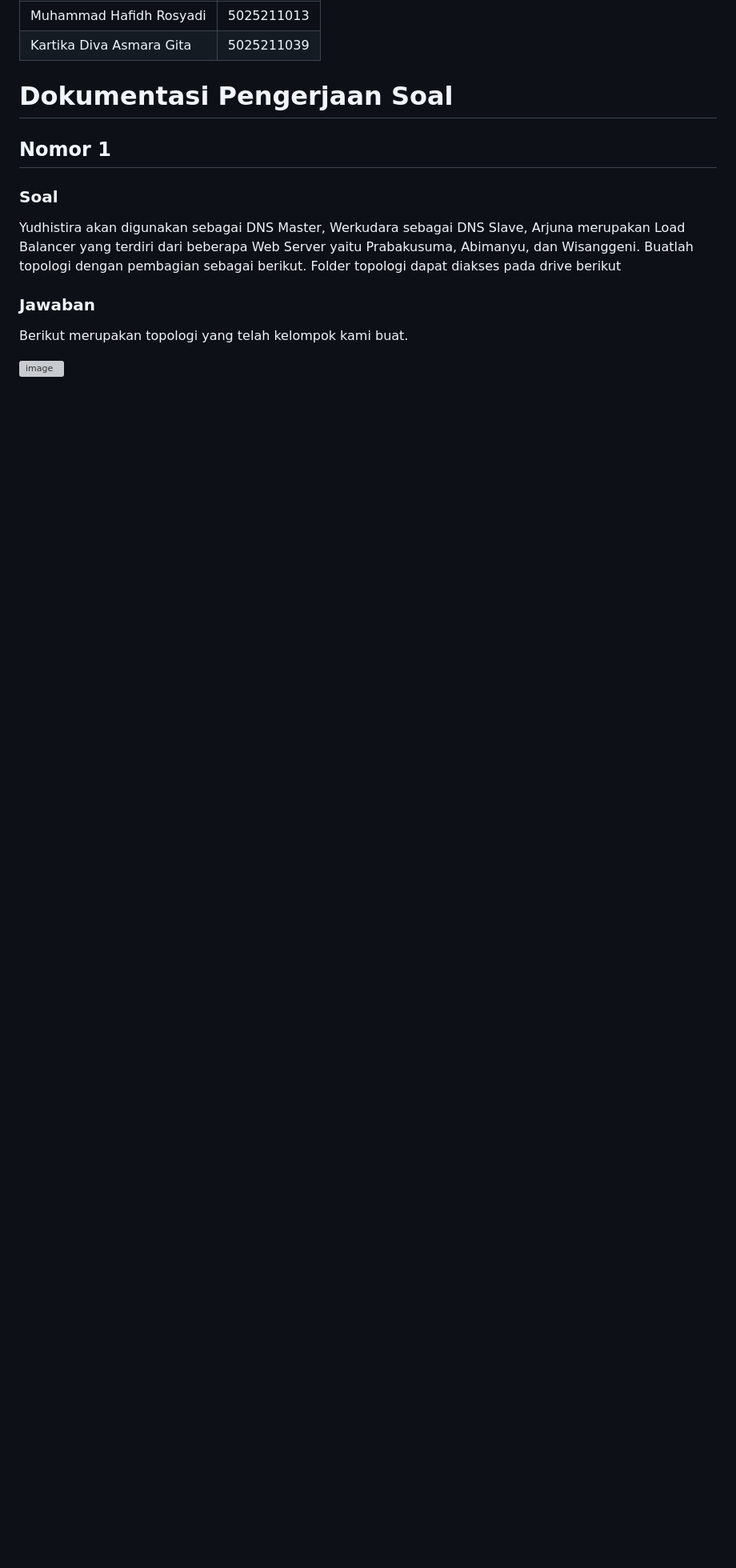
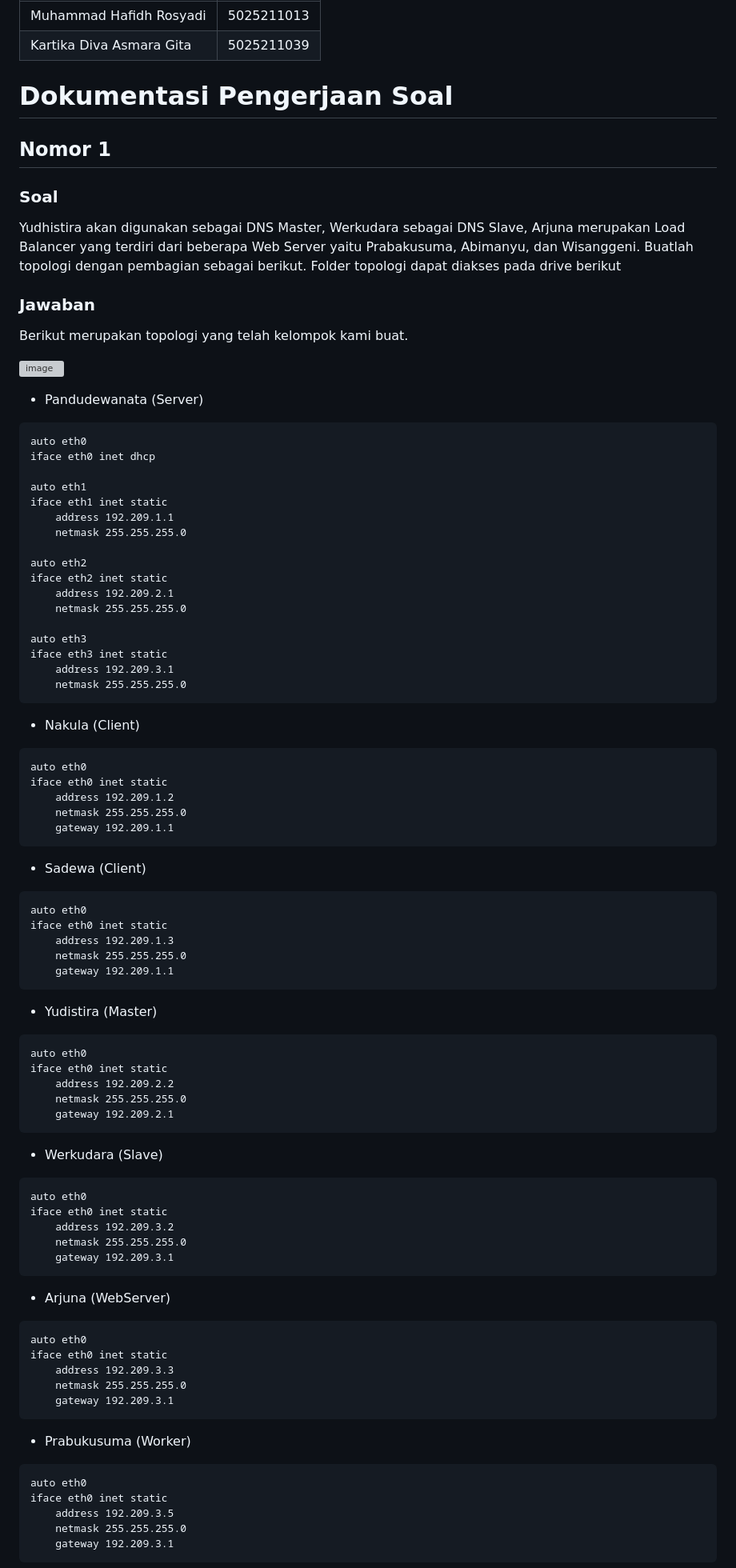
Before and after one commit to Hfdrsyd/Jarkom-Modul-2-E06-2023, a Markdown page: README.md, the part around the change printed below. Shown: that part at 80% size. Rendered like a GitHub page; blank space fills up the shorter version; grey boxes are pictures that could not be loaded.

````diff
--- a/README.md
+++ b/README.md
@@ -16,3 +16,79 @@ Yudhistira akan digunakan sebagai DNS Master, Werkudara sebagai DNS Slave, Arjun
 Berikut merupakan topologi yang telah kelompok kami buat.
 
 ![image](Images/no1.png)
+
+- Pandudewanata (Server)
+```
+auto eth0
+iface eth0 inet dhcp
+
+auto eth1
+iface eth1 inet static
+	address 192.209.1.1
+	netmask 255.255.255.0
+
+auto eth2
+iface eth2 inet static
+	address 192.209.2.1
+	netmask 255.255.255.0
+
+auto eth3
+iface eth3 inet static
+	address 192.209.3.1
+	netmask 255.255.255.0
+```
+
+- Nakula (Client)
+```
+auto eth0
+iface eth0 inet static
+	address 192.209.1.2
+	netmask 255.255.255.0
+	gateway 192.209.1.1
+```
+
+- Sadewa (Client)
+```
+auto eth0
+iface eth0 inet static
+	address 192.209.1.3
+	netmask 255.255.255.0
+	gateway 192.209.1.1
+```
+
+- Yudistira (Master)
+```
+auto eth0
+iface eth0 inet static
+	address 192.209.2.2
+	netmask 255.255.255.0
+	gateway 192.209.2.1
+```
+
+- Werkudara (Slave)
+```
+auto eth0
+iface eth0 inet static
+	address 192.209.3.2
+	netmask 255.255.255.0
+	gateway 192.209.3.1
+```
+
+- Arjuna (WebServer)
+```
+auto eth0
+iface eth0 inet static
+	address 192.209.3.3
+	netmask 255.255.255.0
+	gateway 192.209.3.1
+```
+
+- Prabukusuma (Worker)
+```
+auto eth0
+iface eth0 inet static
+	address 192.209.3.5
+	netmask 255.255.255.0
+	gateway 192.209.3.1
+```
+
````
Also changed, not shown: other parts of README.md (+17 -0 lines).
